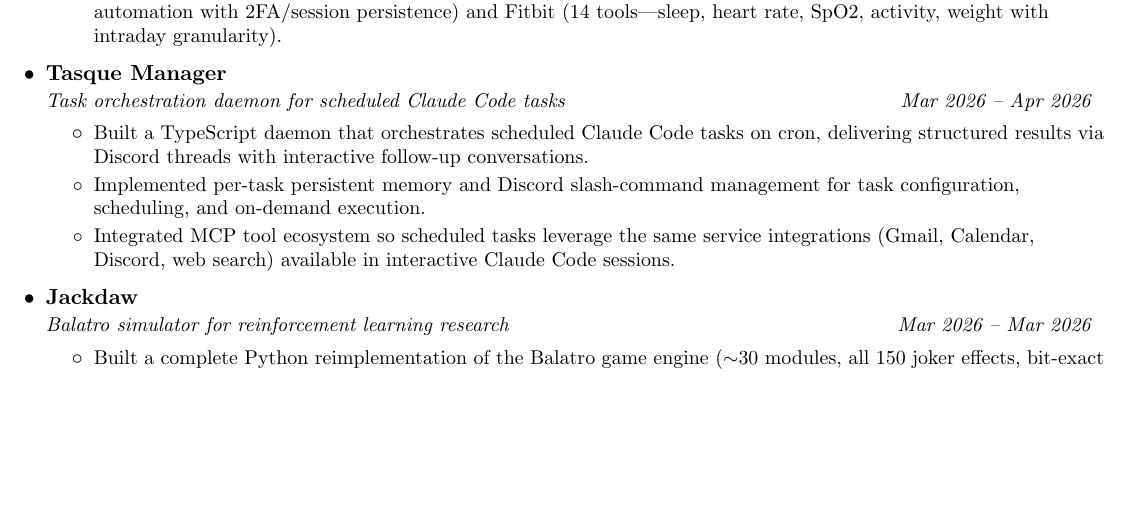
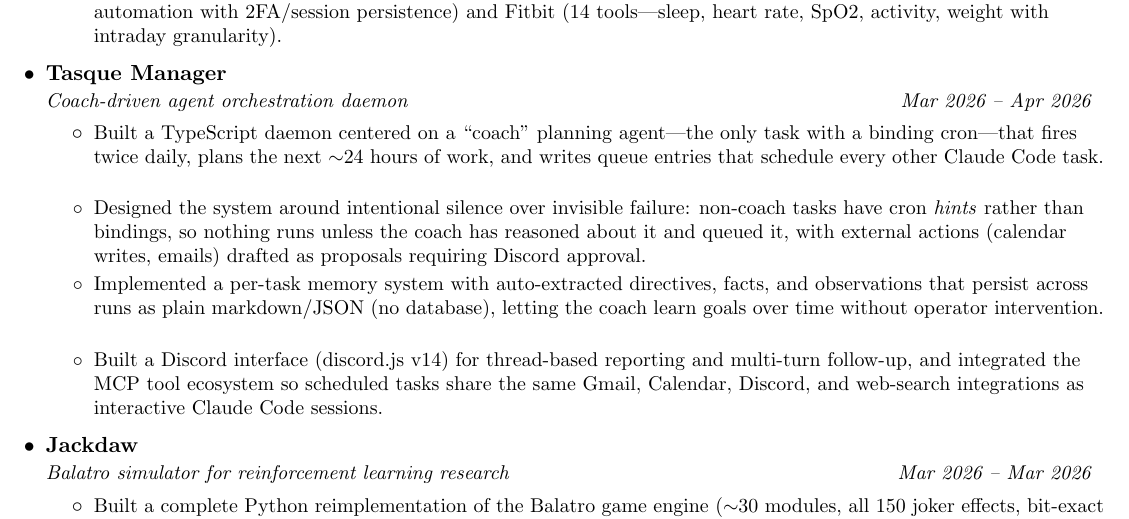
Before and after one commit to TylerFlar/tylerflar.github.io, a LaTeX CV (_resumes/_cv.tex): part of page 3 of 7, cut so that both start at the same text, the shorter picture padded with empty space. Compiled offline with pdfLaTeX.

Commit message:
feat: update Tasque Manager description to reflect new features and functionality

```diff
--- a/_resumes/_cv.tex
+++ b/_resumes/_cv.tex
@@ -133,11 +133,12 @@
 
     \resumeSubheading
       {Tasque Manager}{}
-      {Task orchestration daemon for scheduled Claude Code tasks}{Mar 2026 -- Apr 2026}
+      {Coach-driven agent orchestration daemon}{Mar 2026 -- Apr 2026}
       \resumeItemListStart
-        \resumeItem{Built a TypeScript daemon that orchestrates scheduled Claude Code tasks on cron, delivering structured results via Discord threads with interactive follow-up conversations.}
-        \resumeItem{Implemented per-task persistent memory and Discord slash-command management for task configuration, scheduling, and on-demand execution.}
-        \resumeItem{Integrated MCP tool ecosystem so scheduled tasks leverage the same service integrations (Gmail, Calendar, Discord, web search) available in interactive Claude Code sessions.}
+        \resumeItem{Built a TypeScript daemon centered on a ``coach'' planning agent---the only task with a binding cron---that fires twice daily, plans the next $\sim$24 hours of work, and writes queue entries that schedule every other Claude Code task.}
+        \resumeItem{Designed the system around intentional silence over invisible failure: non-coach tasks have cron \emph{hints} rather than bindings, so nothing runs unless the coach has reasoned about it and queued it, with external actions (calendar writes, emails) drafted as proposals requiring Discord approval.}
+        \resumeItem{Implemented a per-task memory system with auto-extracted directives, facts, and observations that persist across runs as plain markdown/JSON (no database), letting the coach learn goals over time without operator intervention.}
+        \resumeItem{Built a Discord interface (discord.js v14) for thread-based reporting and multi-turn follow-up, and integrated the MCP tool ecosystem so scheduled tasks share the same Gmail, Calendar, Discord, and web-search integrations as interactive Claude Code sessions.}
       \resumeItemListEnd
 
     \resumeSubheading
```
Also changed, not shown: 1 other file.
